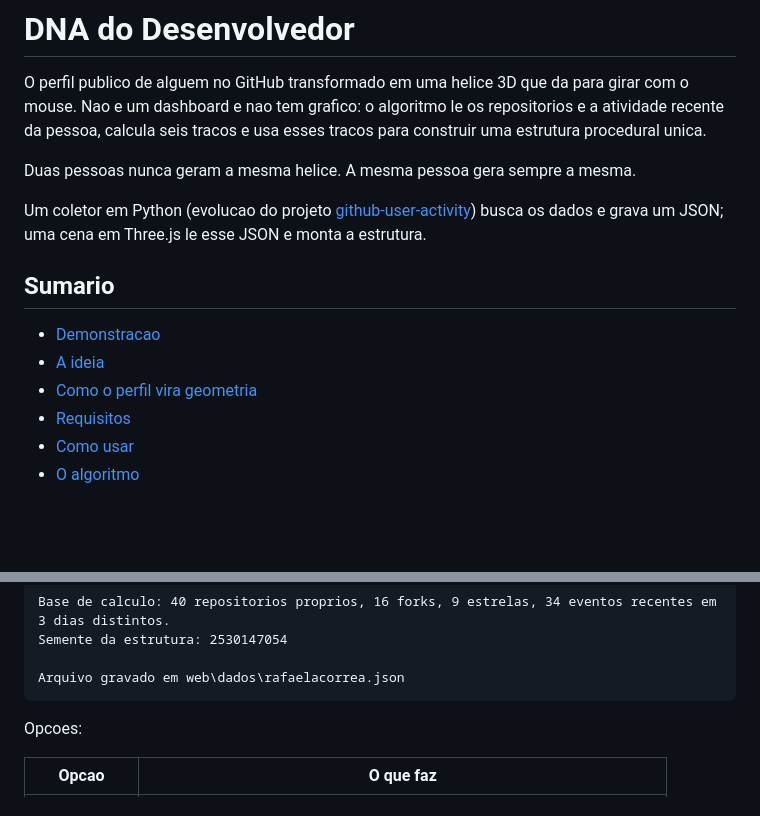
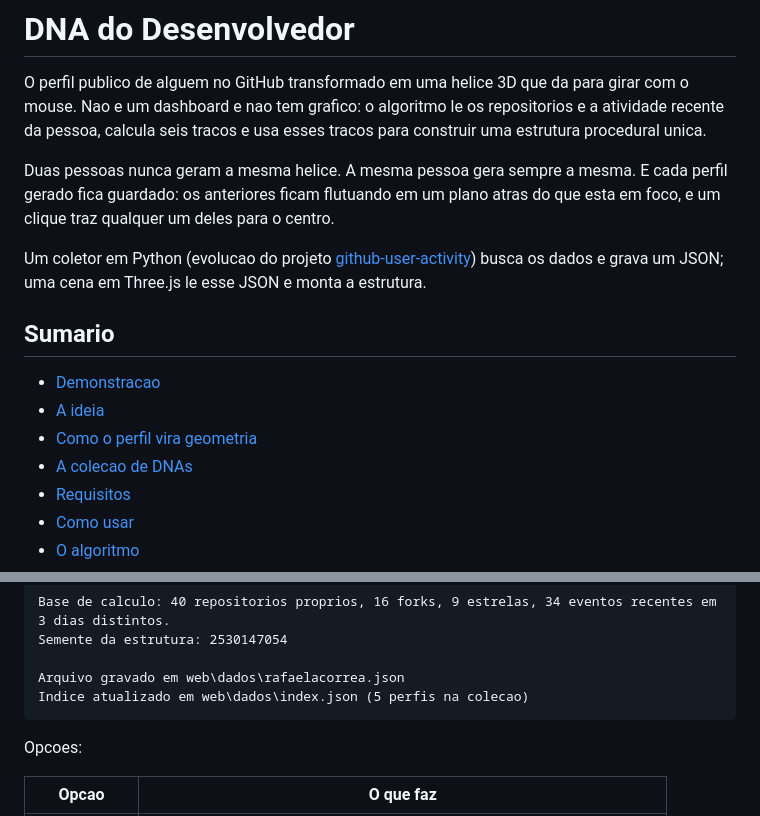
Before and after one commit to rafaelacorrea/dna-do-desenvolvedor, a Markdown page: README.md, 2 parts joined by grey strips. GitHub-like rendering; blank space fills up the shorter version.

````diff
--- a/README.md
+++ b/README.md
@@ -6,6 +6,8 @@ repositorios e a atividade recente da pessoa, calcula seis tracos e usa esses
 tracos para construir uma estrutura procedural unica.
 
 Duas pessoas nunca geram a mesma helice. A mesma pessoa gera sempre a mesma.
+E cada perfil gerado fica guardado: os anteriores ficam flutuando em um plano
+atras do que esta em foco, e um clique traz qualquer um deles para o centro.
 
 Um coletor em Python (evolucao do projeto
 [github-user-activity](https://github.com/rafaelacorrea/github-user-activity))
@@ -17,6 +19,7 @@ estrutura.
 - [Demonstracao](#demonstracao)
 - [A ideia](#a-ideia)
 - [Como o perfil vira geometria](#como-o-perfil-vira-geometria)
+- [A colecao de DNAs](#a-colecao-de-dnas)
 - [Requisitos](#requisitos)
 - [Como usar](#como-usar)
 - [O algoritmo](#o-algoritmo)
@@ -121,6 +149,7 @@ Base de calculo: 40 repositorios proprios, 16 forks, 9 estrelas, 34 eventos rece
 Semente da estrutura: 2530147054
 
 Arquivo gravado em web\dados\rafaelacorrea.json
+Indice atualizado em web\dados\index.json (5 perfis na colecao)
 ```
 
 Opcoes:
````
Also changed, not shown: other parts of README.md (+49 -7 lines), docs/galeria.gif (added).
